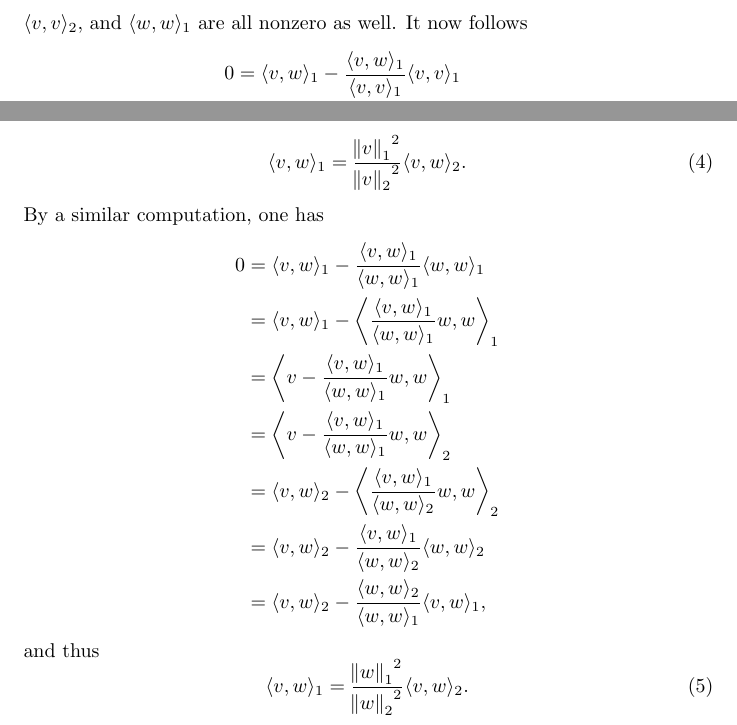
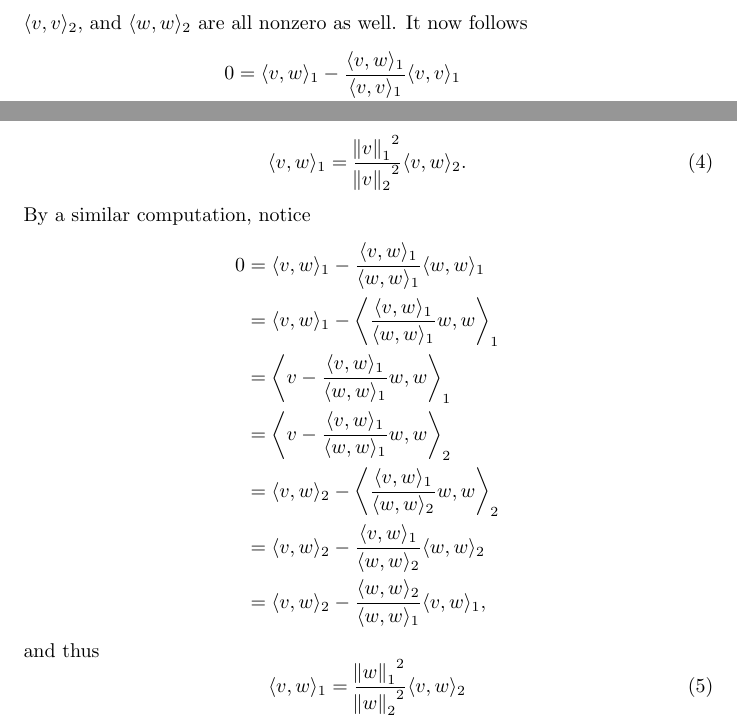
Before and after one commit to jubnoske08/linear_algebra, a LaTeX document (chapter_6.tex): two parts of page 18 of 19, joined at a grey line, cut so that both start at the same text. Compiled offline with pdfLaTeX.

Commit message:
more work on 6B

```diff
--- a/chapter_6.tex
+++ b/chapter_6.tex
@@ -745,7 +745,7 @@ and we are left trying to assign $e_j$ to $\frac{0}{0}$, which is undefined.  Th
 Suppose $\inp{\cdot}{\cdot}_1$ and $\inp{\cdot}{\cdot}_2$ are inner products on $V$ such that $\inp{v}{w}_1 = 0$ if and only if $\inp{v}{w}_2 = 0$.  Prove that there is a positive number $c$ such that $\inp{v}{w}_1 = c\inp{v}{w}_2$ for every $v,w\in V$.
 \end{problem}
 \begin{proof}
-Let $v, w\in V$ be arbitrary.  By hypothesis, if $v$ and $w$ are orthogonal relative to one of the inner products, they're orthogonal relative to the other.  Hence any choice of $c\in \R$ would satisfy $\inp{v}{w}_1 = c\inp{v}{w}_2$.  So suppose $v$ and $w$ are not orthogonal relative to either inner product.  Then both $v$ and $w$ must be nonzero (by Theorem 6.7, parts b and c, respectively).  Thus $\inp{v}{v}_1$, $\inp{w}{w}_1$, $\inp{v}{v}_2$, and $\inp{w}{w}_1$ are all nonzero as well.  It now follows
+Let $v, w\in V$ be arbitrary.  By hypothesis, if $v$ and $w$ are orthogonal relative to one of the inner products, they're orthogonal relative to the other.  Hence any choice of $c\in \R$ would satisfy $\inp{v}{w}_1 = c\inp{v}{w}_2$.  So suppose $v$ and $w$ are not orthogonal relative to either inner product.  Then both $v$ and $w$ must be nonzero (by Theorem 6.7, parts b and c, respectively).  Thus $\inp{v}{v}_1$, $\inp{w}{w}_1$, $\inp{v}{v}_2$, and $\inp{w}{w}_2$ are all nonzero as well.  It now follows
 \begin{align*}
 0 &= \inp{v}{w}_1 - \frac{\inp{v}{w}_1}{\inp{v}{v}_1}\inp{v}{v}_1\\
 &= \inp{v}{w}_1 - \left\langle v, \widebar{\left(\frac{\inp{v}{w}_1}{\inp{v}{v}_1}\right)}v \right\rangle_1\\
@@ -759,7 +759,7 @@ where the fifth equality follows by our hypothesis.  Thus
 \begin{equation}
 \inp{v}{w}_1 = \frac{{\norm{v}_1}^2}{{\norm{v}_2}^2}\inp{v}{w}_2. \label{eq4}
 \end{equation}
-By a similar computation, one has
+By a similar computation, notice
 \begin{align*}
 0 &= \inp{v}{w}_1 - \frac{\inp{v}{w}_1}{\inp{w}{w}_1}\inp{w}{w}_1\\
 &= \inp{v}{w}_1 - \left\langle \frac{\inp{v}{w}_1}{\inp{w}{w}_1}w, w \right\rangle_1\\
@@ -771,7 +771,7 @@ By a similar computation, one has
 \end{align*}
 and thus
 \begin{equation}
-\inp{v}{w}_1 = \frac{{\norm{w}_1}^2 }{{\norm{w}_2}^2}\inp{v}{w}_2. \label{eq5}
+\inp{v}{w}_1 = \frac{{\norm{w}_1}^2 }{{\norm{w}_2}^2}\inp{v}{w}_2 \label{eq5}
 \end{equation}
 as well.  By combining Equations \eqref{eq4} and \eqref{eq5}, we conclude
 \begin{equation*}
```
